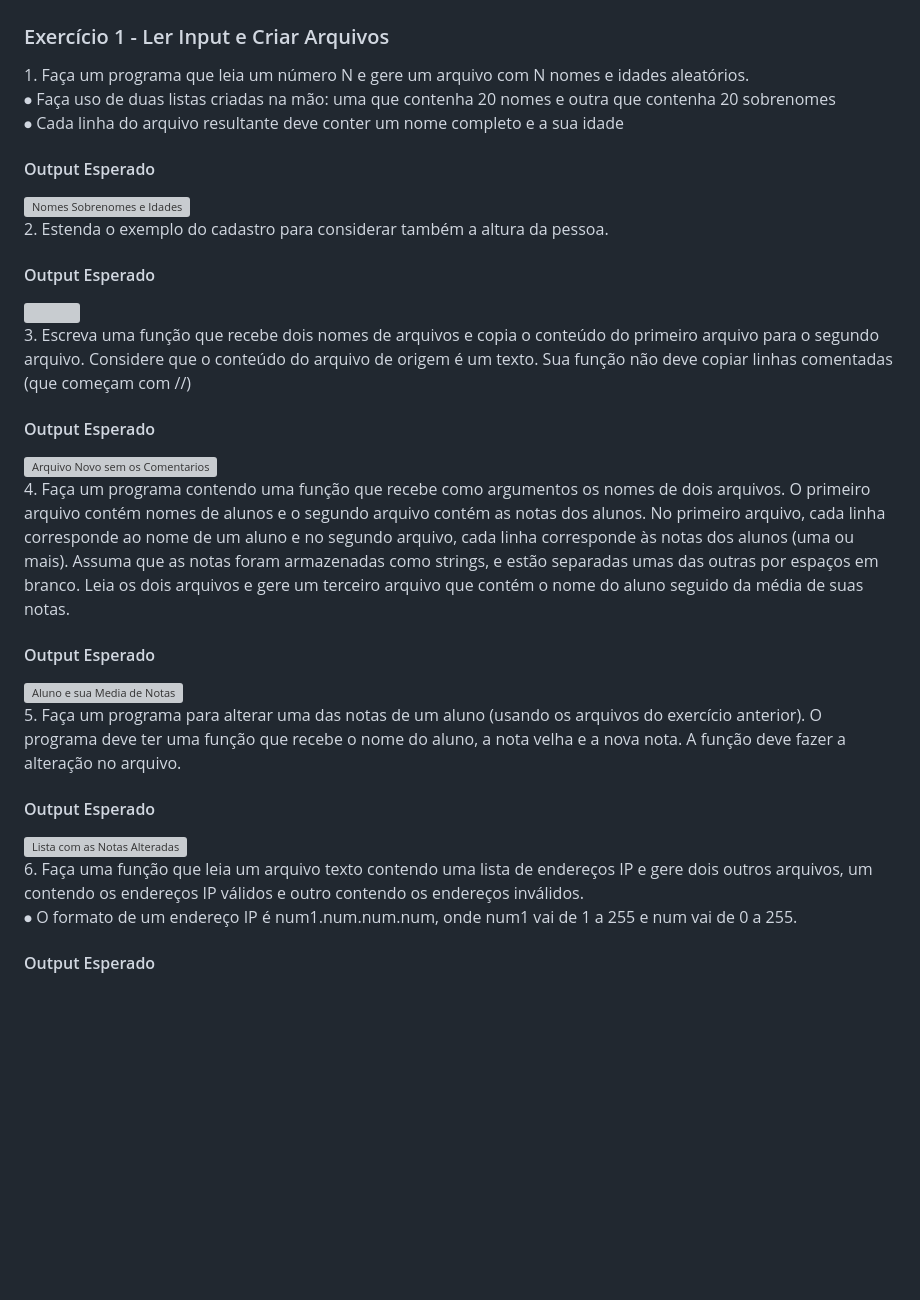
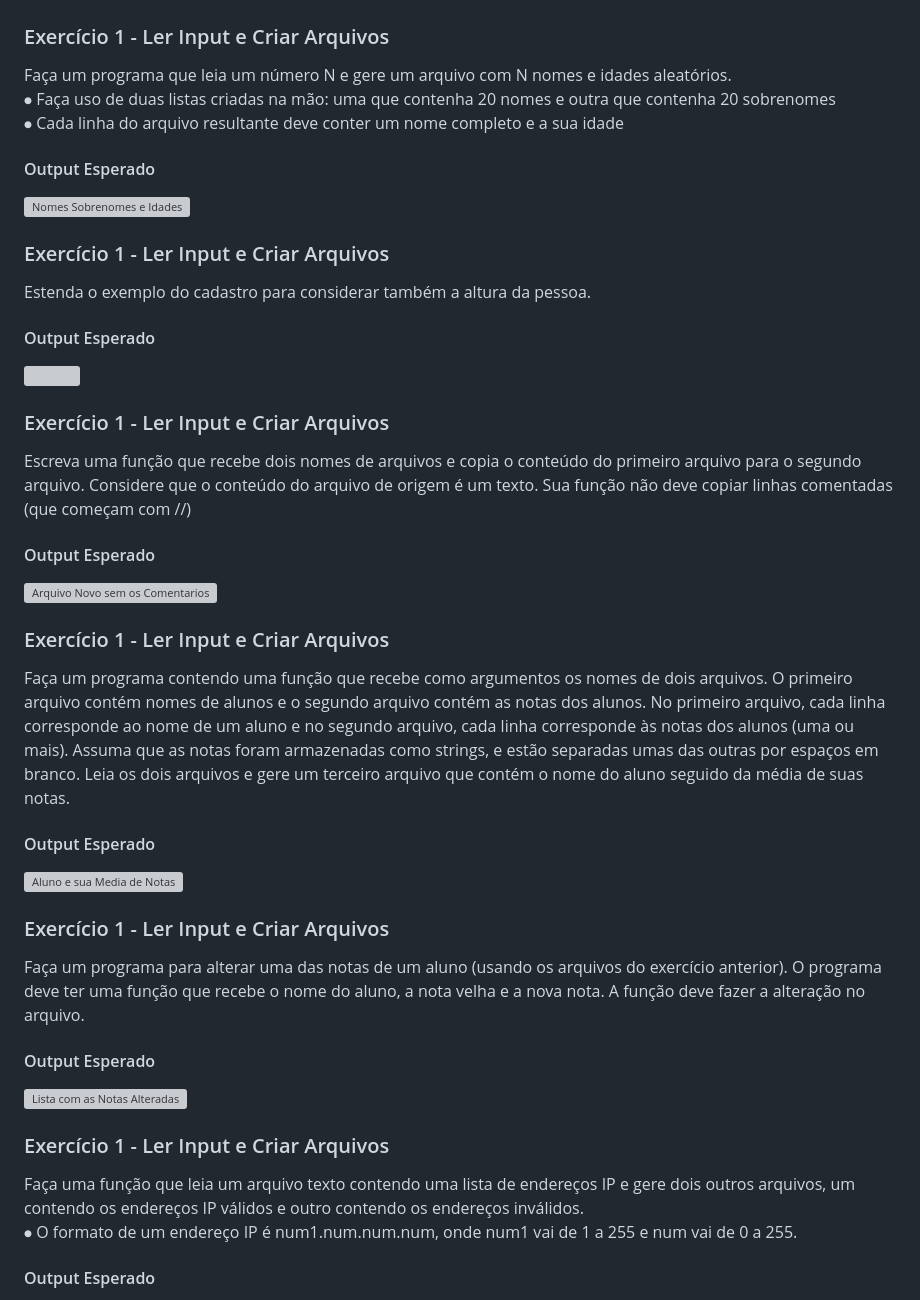
Before and after one commit to joaonakano/Faculdade, a Markdown page: Programação e Sistemas Computacionais II/Aula10 (Abertura e Gravacao de Arquivos)/README.MD, the part around the change. Rendered like a GitHub page; blank space fills up the shorter version; grey boxes are pictures that could not be loaded.

```diff
--- a/Programação e Sistemas Computacionais II/Aula10 (Abertura e Gravacao de Arquivos)/README.MD
+++ b/Programação e Sistemas Computacionais II/Aula10 (Abertura e Gravacao de Arquivos)/README.MD
@@ -1,23 +1,28 @@
 <h1>Aula e Exercícios sobre Abertura e Gravação em Arquivos</h1>
 <h3>Exercício 1 - Ler Input e Criar Arquivos</h3>
-<p>1. Faça um programa que leia um número N e gere um arquivo com N nomes e idades aleatórios.
+<p>Faça um programa que leia um número N e gere um arquivo com N nomes e idades aleatórios.
 <br/> ⦁ Faça uso de duas listas criadas na mão: uma que contenha 20 nomes e outra que contenha 20 sobrenomes
 <br/> ⦁ Cada linha do arquivo resultante deve conter um nome completo e a sua idade</p>
 <h4>Output Esperado</h4>
 <img src="https://github.com/joaonakano/Faculdade/blob/main/Programa%C3%A7%C3%A3o%20e%20Sistemas%20Computacionais%20II/Aula10%20(Abertura%20e%20Gravacao%20de%20Arquivos)/assets/1(output).png?raw=true" alt="Nomes Sobrenomes e Idades">
-<p>2. Estenda o exemplo do cadastro para considerar também a altura da pessoa.</p>
+<h3>Exercício 1 - Ler Input e Criar Arquivos</h3>
+<p>Estenda o exemplo do cadastro para considerar também a altura da pessoa.</p>
 <h4>Output Esperado</h4>
 <img src="https://github.com/joaonakano/Faculdade/blob/main/Programa%C3%A7%C3%A3o%20e%20Sistemas%20Computacionais%20II/Aula10%20(Abertura%20e%20Gravacao%20de%20Arquivos)/assets/2(output).png?raw=true" alt=""Nomes Sobrenomes Idades e Alturas>
-<p>3. Escreva uma função que recebe dois nomes de arquivos e copia o conteúdo do primeiro arquivo para o segundo arquivo. Considere que o conteúdo do arquivo de origem é um texto. Sua função não deve copiar linhas comentadas (que começam com //)</p>
+<h3>Exercício 1 - Ler Input e Criar Arquivos</h3>
+<p>Escreva uma função que recebe dois nomes de arquivos e copia o conteúdo do primeiro arquivo para o segundo arquivo. Considere que o conteúdo do arquivo de origem é um texto. Sua função não deve copiar linhas comentadas (que começam com //)</p>
 <h4>Output Esperado</h4>
 <img src="https://github.com/joaonakano/Faculdade/blob/main/Programa%C3%A7%C3%A3o%20e%20Sistemas%20Computacionais%20II/Aula10%20(Abertura%20e%20Gravacao%20de%20Arquivos)/assets/3(output).png?raw=true" alt="Arquivo Novo sem os Comentarios">
-<p>4. Faça um programa contendo uma função que recebe como argumentos os nomes de dois arquivos. O primeiro arquivo contém nomes de alunos e o segundo arquivo contém as notas dos alunos. No primeiro arquivo, cada linha corresponde ao nome de um aluno e no segundo arquivo, cada linha corresponde às notas dos alunos (uma ou mais). Assuma que as notas foram armazenadas como strings, e estão separadas umas das outras por espaços em branco. Leia os dois arquivos e gere um terceiro arquivo que contém o nome do aluno seguido da média de suas notas.</p>
+<h3>Exercício 1 - Ler Input e Criar Arquivos</h3>
+<p>Faça um programa contendo uma função que recebe como argumentos os nomes de dois arquivos. O primeiro arquivo contém nomes de alunos e o segundo arquivo contém as notas dos alunos. No primeiro arquivo, cada linha corresponde ao nome de um aluno e no segundo arquivo, cada linha corresponde às notas dos alunos (uma ou mais). Assuma que as notas foram armazenadas como strings, e estão separadas umas das outras por espaços em branco. Leia os dois arquivos e gere um terceiro arquivo que contém o nome do aluno seguido da média de suas notas.</p>
 <h4>Output Esperado</h4>
 <img src="https://github.com/joaonakano/Faculdade/blob/main/Programa%C3%A7%C3%A3o%20e%20Sistemas%20Computacionais%20II/Aula10%20(Abertura%20e%20Gravacao%20de%20Arquivos)/assets/4(output).png?raw=true" alt="Aluno e sua Media de Notas">
-<p>5. Faça um programa para alterar uma das notas de um aluno (usando os arquivos do exercício anterior). O programa deve ter uma função que recebe o nome do aluno, a nota velha e a nova nota. A função deve fazer a alteração no arquivo.</p>
+<h3>Exercício 1 - Ler Input e Criar Arquivos</h3>
+<p>Faça um programa para alterar uma das notas de um aluno (usando os arquivos do exercício anterior). O programa deve ter uma função que recebe o nome do aluno, a nota velha e a nova nota. A função deve fazer a alteração no arquivo.</p>
 <h4>Output Esperado</h4>
 <img src="https://github.com/joaonakano/Faculdade/blob/main/Programa%C3%A7%C3%A3o%20e%20Sistemas%20Computacionais%20II/Aula10%20(Abertura%20e%20Gravacao%20de%20Arquivos)/assets/5(output).png?raw=true" alt="Lista com as Notas Alteradas">
-<p>6. Faça uma função que leia um arquivo texto contendo uma lista de endereços IP e gere dois outros arquivos, um contendo os endereços IP válidos e outro contendo os endereços inválidos.
+<h3>Exercício 1 - Ler Input e Criar Arquivos</h3>
+<p>Faça uma função que leia um arquivo texto contendo uma lista de endereços IP e gere dois outros arquivos, um contendo os endereços IP válidos e outro contendo os endereços inválidos.
 <br/> ⦁ O formato de um endereço IP é num1.num.num.num, onde num1 vai de 1 a 255 e num vai de 0 a 255.</p>
 <h4>Output Esperado</h4>
 <img src="https://github.com/joaonakano/Faculdade/blob/main/Programa%C3%A7%C3%A3o%20e%20Sistemas%20Computacionais%20II/Aula10%20(Abertura%20e%20Gravacao%20de%20Arquivos)/assets/6(output).png?raw=true" alt="Lista de IPs Invalidos">
```
